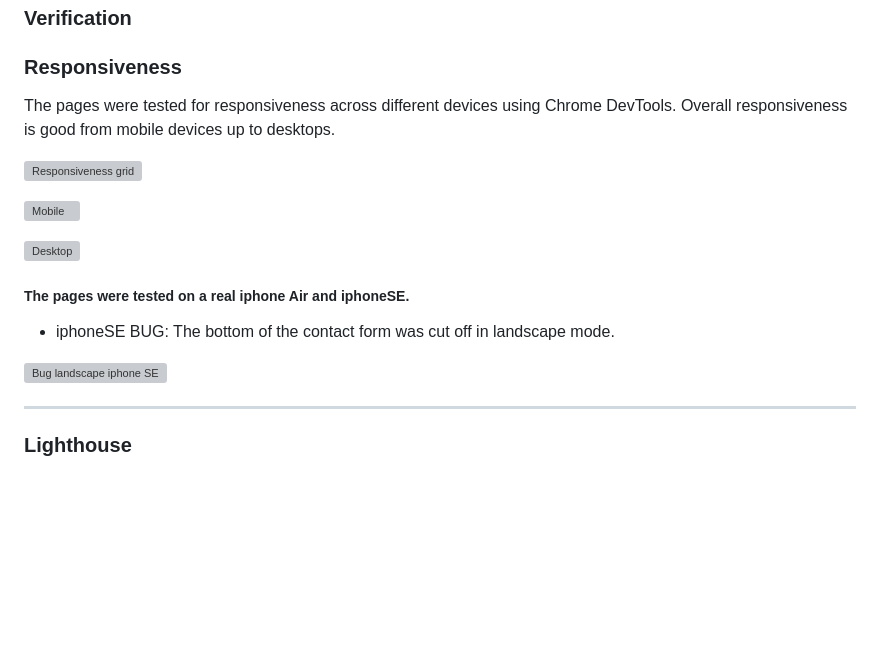
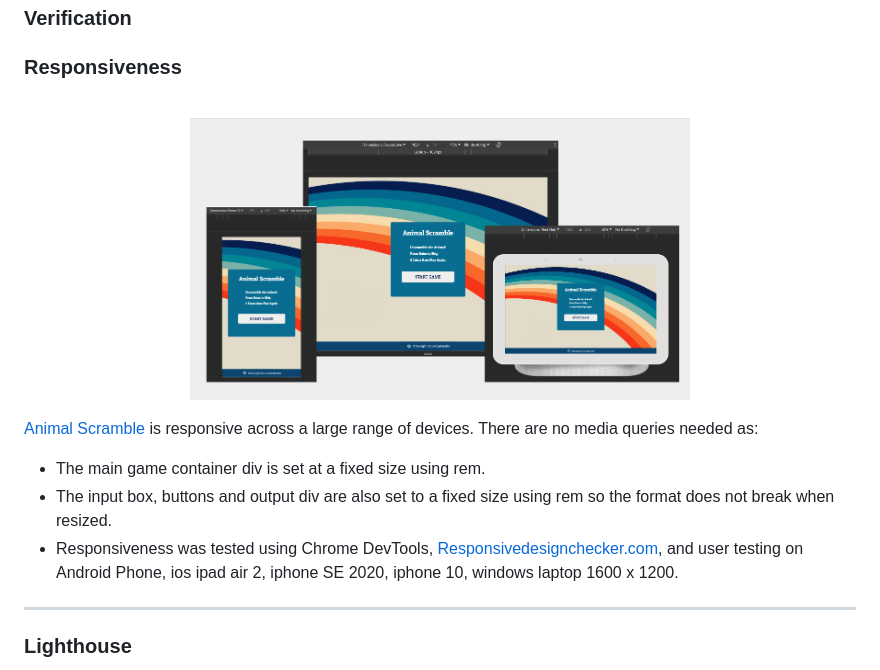
Before and after one commit to jeskodes/word-scramble, a Markdown page: README.md, the part around the change. GitHub-like rendering; pictures changed too: documentation/animal-scramble-responsive.png (added); blank space fills up the shorter version; grey boxes are pictures that could not be loaded.

Commit message:
Add responsive sectioin readem

```diff
--- a/README.md
+++ b/README.md
@@ -547,19 +547,16 @@ function winChecker() {
 
 ### Responsiveness
 
-The pages were tested for responsiveness across different devices using Chrome DevTools. Overall responsiveness is good from mobile devices up to desktops.
+  <br>
+<p align = "center">
+  <img src="documentation/animal-scramble-responsive.png" width="60%"/>
+</p>
+</br>
 
-![Responsiveness grid](https://github.com/jeskodes/milestone-project-1-jesk/blob/main/documentation/readmeimages/responsiveness_grid.png)
-
-![Mobile](https://github.com/jeskodes/milestone-project-1-jesk/blob/main/documentation/readmeimages/responsiveness%20iphonexr_ipadair.png)
-
-![Desktop](https://github.com/jeskodes/milestone-project-1-jesk/blob/main/documentation/readmeimages/desktop_responsiveness.png)
-
-##### The pages were tested on a real iphone Air and iphoneSE.
-
-- iphoneSE BUG: The bottom of the contact form was cut off in landscape mode.
-
-![Bug landscape iphone SE](https://github.com/jeskodes/milestone-project-1-jesk/blob/main/documentation/readmeimages/iphonese_landscape.png)
+[Animal Scramble](https://jeskodes.github.io/word-scramble/) is responsive across a large range of devices. There are no media queries needed as:
+-  The main game container div is set at a fixed size using rem.
+-  The input box, buttons and output div are also set to a fixed size using rem so the format does not break when resized.
+- Responsiveness was tested using Chrome DevTools, [Responsivedesignchecker.com](https://responsivedesignchecker.com), and user testing on Android Phone, ios ipad air 2, iphone SE 2020, iphone 10, windows laptop 1600 x 1200.
 
 ---
 
```
